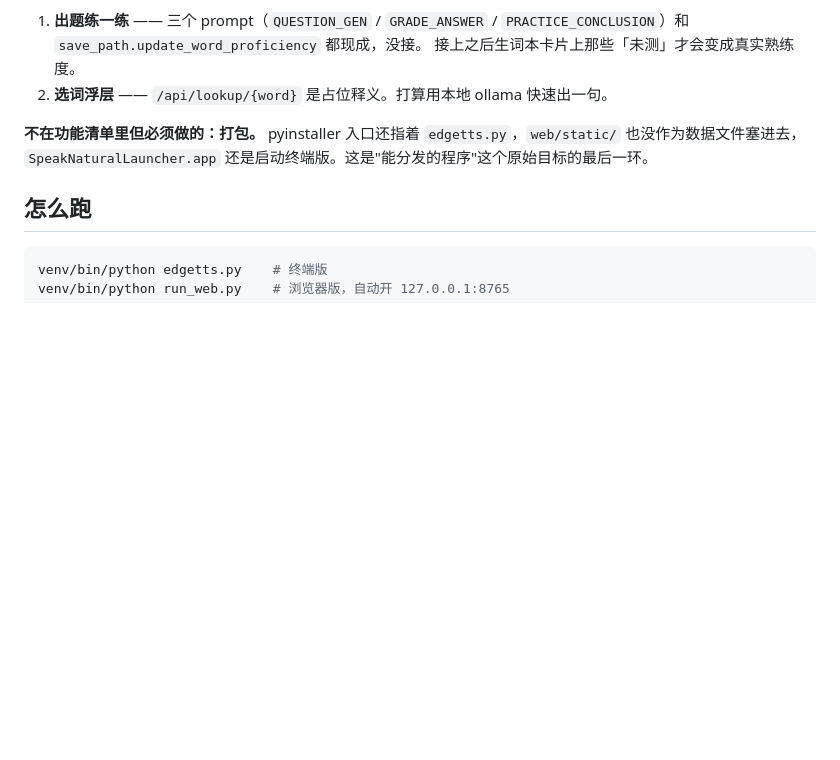
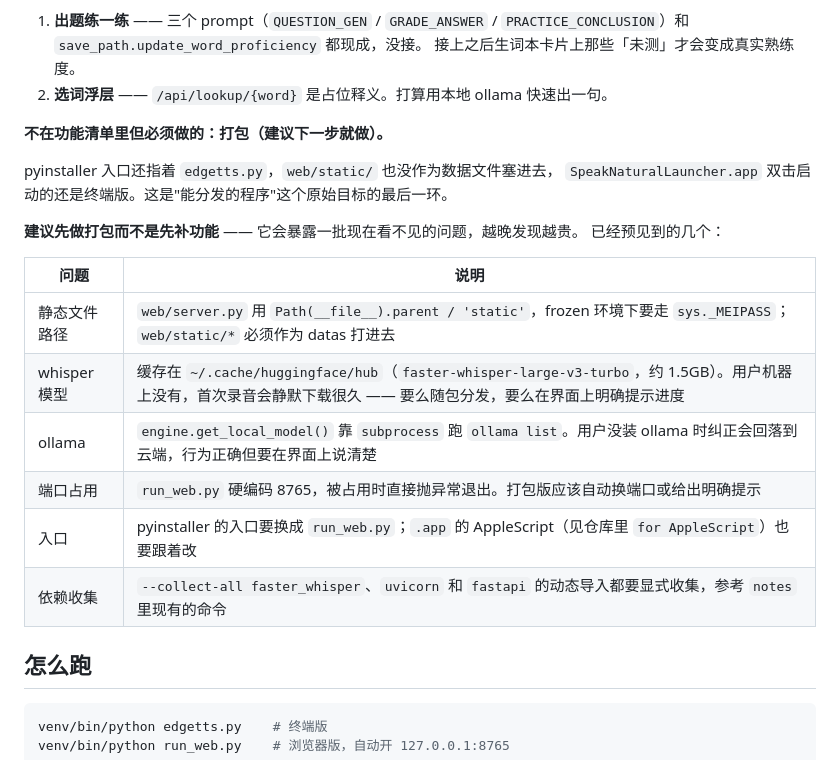
Before and after one commit to hakushox/OralEnglishAI, a Markdown page: CLAUDE.md, the part around the change. Drawn GitHub-style; blank space fills up the shorter version.

Commit message:
把打包会踩的坑预先记进 CLAUDE.md
功能阶段告一段落，下一步是打包。趁着这些细节还在手边，先列清楚：
静态文件在 frozen 环境的路径、whisper 模型 1.5GB 缓存在用户机器上不存在、
ollama 缺失时的行为、端口硬编码、入口和 AppleScript 要换、依赖收集。

这样换新会话之后不用重新发现一遍。

Co-Authored-By: Claude Opus 5 <noreply@anthropic.com>

```diff
--- a/CLAUDE.md
+++ b/CLAUDE.md
@@ -55,9 +55,22 @@
    接上之后生词本卡片上那些「未测」才会变成真实熟练度。
 2. **选词浮层** —— `/api/lookup/{word}` 是占位释义。打算用本地 ollama 快速出一句。
 
-**不在功能清单里但必须做的：打包。**
+**不在功能清单里但必须做的：打包（建议下一步就做）。**
+
 pyinstaller 入口还指着 `edgetts.py`，`web/static/` 也没作为数据文件塞进去，
-`SpeakNaturalLauncher.app` 还是启动终端版。这是"能分发的程序"这个原始目标的最后一环。
+`SpeakNaturalLauncher.app` 双击启动的还是终端版。这是"能分发的程序"这个原始目标的最后一环。
+
+**建议先做打包而不是先补功能** —— 它会暴露一批现在看不见的问题，越晚发现越贵。
+已经预见到的几个：
+
+| 问题 | 说明 |
+| --- | --- |
+| 静态文件路径 | `web/server.py` 用 `Path(__file__).parent / 'static'`，frozen 环境下要走 `sys._MEIPASS`；`web/static/*` 必须作为 datas 打进去 |
+| whisper 模型 | 缓存在 `~/.cache/huggingface/hub`（`faster-whisper-large-v3-turbo`，约 1.5GB）。用户机器上没有，首次录音会静默下载很久 —— 要么随包分发，要么在界面上明确提示进度 |
+| ollama | `engine.get_local_model()` 靠 `subprocess` 跑 `ollama list`。用户没装 ollama 时纠正会回落到云端，行为正确但要在界面上说清楚 |
+| 端口占用 | `run_web.py` 硬编码 8765，被占用时直接抛异常退出。打包版应该自动换端口或给出明确提示 |
+| 入口 | pyinstaller 的入口要换成 `run_web.py`；`.app` 的 AppleScript（见仓库里 `for AppleScript`）也要跟着改 |
+| 依赖收集 | `--collect-all faster_whisper`、`uvicorn` 和 `fastapi` 的动态导入都要显式收集，参考 `notes` 里现有的命令 |
 
 ## 怎么跑
 
```
